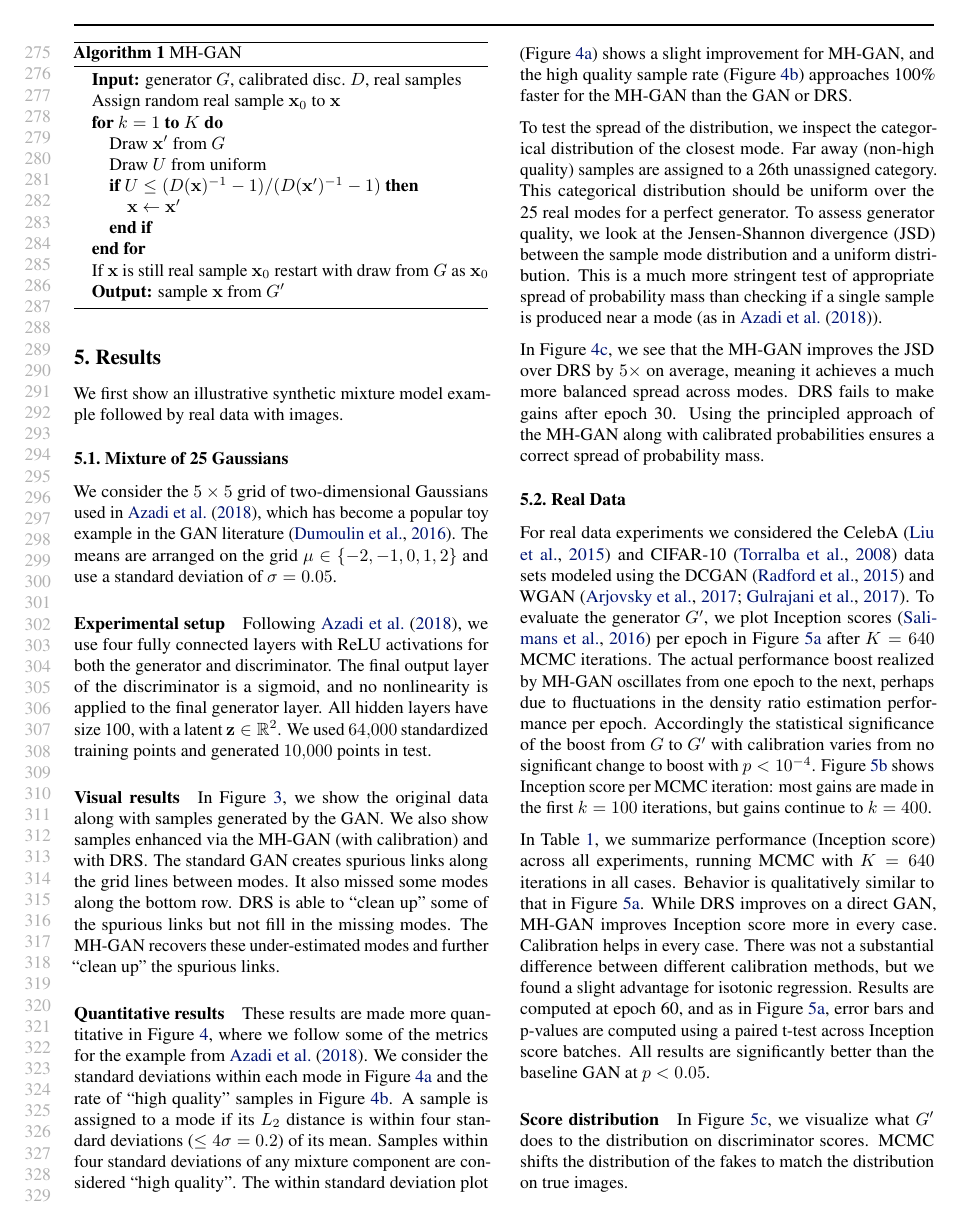
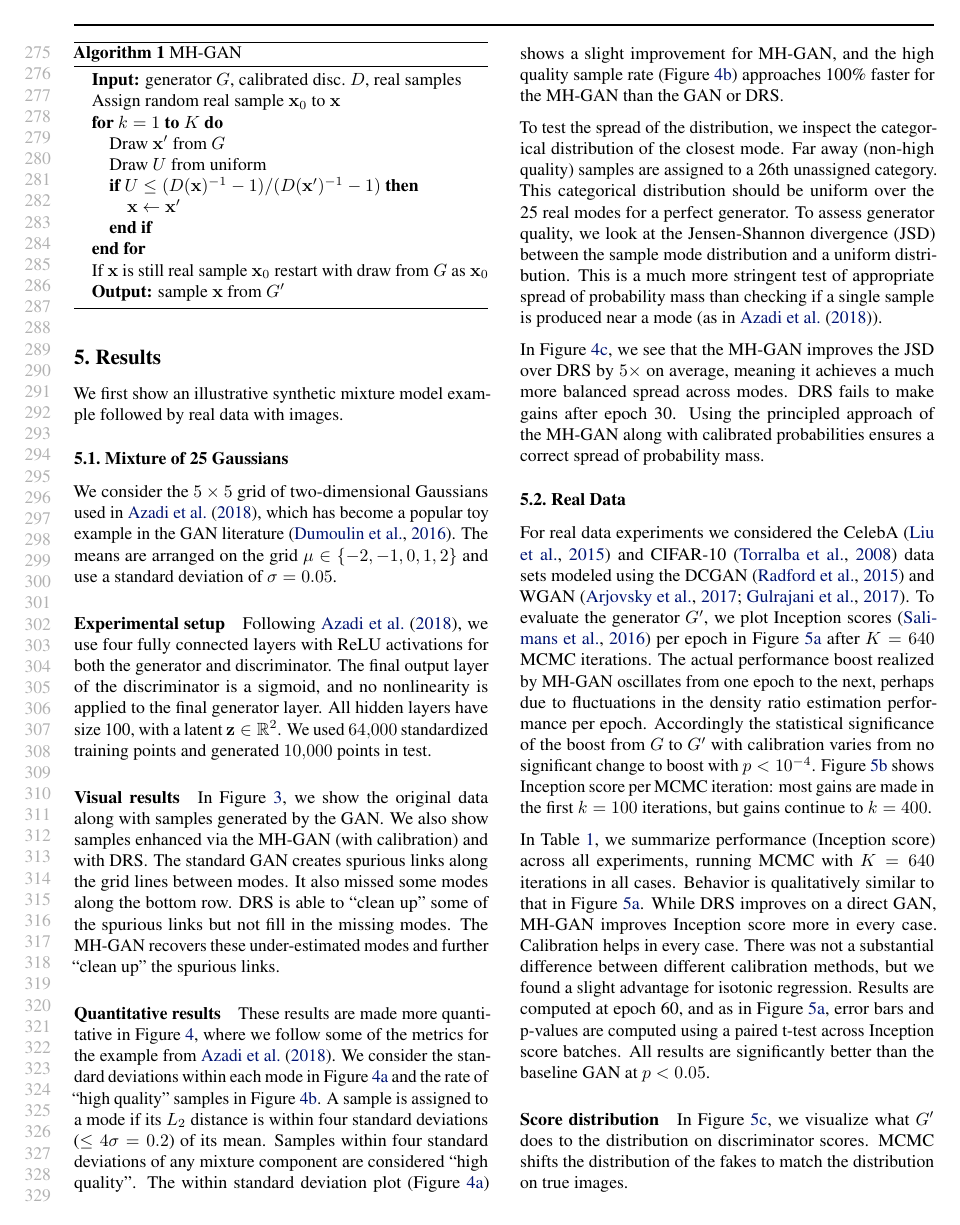
Before and after one commit to rdturnermtl/mhgan_tex, a LaTeX paper (mhgan.tex): page 6 of 10. Compiled offline with pdfLaTeX.

Commit message:
fixed up some white space breaks

```diff
--- a/mhgan.tex
+++ b/mhgan.tex
@@ -330,7 +330,7 @@ These results are made more quantitative in Figure~\ref{fig:mog_metrics}, where
 We consider the standard deviations within each mode in Figure~\ref{fig:std} and the rate of ``high quality'' samples in Figure~\ref{fig:hqr}.
 A sample is assigned to a mode if its $L_2$ distance is within four standard deviations ($\leq 4 \sigma = 0.2$) of its mean.
 Samples within four standard deviations of any mixture component are considered ``high quality''.
-The within standard deviation plot (Figure~\ref{fig:std}) shows a slight improvement for MH-GAN, and the high quality sample rate (Figure~\ref{fig:hqr}) approaches 100\% faster for the MH-GAN than the GAN or DRS\@.
+The within standard deviation plot~(Figure~\ref{fig:std}) shows a slight improvement for MH-GAN, and the high quality sample rate~(Figure~\ref{fig:hqr}) approaches 100\% faster for the MH-GAN than the GAN or DRS\@.
 
 To test the spread of the distribution, we inspect the categorical distribution of the closest mode.
 Far away (non-high quality) samples are assigned to a 26th unassigned category.
```
